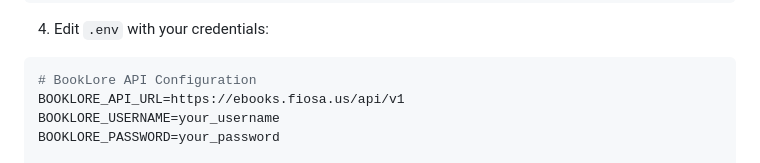
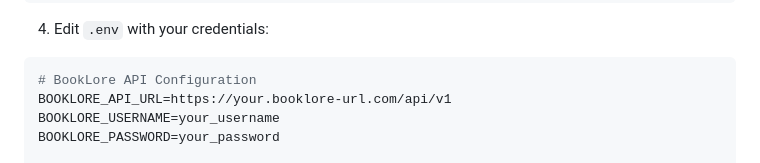
Before and after one commit to oliver-howard/booklore-recs, a Markdown page: README.md, the part around the change. Drawn GitHub-style.

Commit message:
docs: BookLore API URL in README
Updated the BookLore API URL in the README.

````diff
--- a/README.md
+++ b/README.md
@@ -37,7 +37,7 @@ cp .env.example .env
 4. Edit `.env` with your credentials:
 ```env
 # BookLore API Configuration
-BOOKLORE_API_URL=https://ebooks.fiosa.us/api/v1
+BOOKLORE_API_URL=https://your.booklore-url.com/api/v1
 BOOKLORE_USERNAME=your_username
 BOOKLORE_PASSWORD=your_password
 
````
